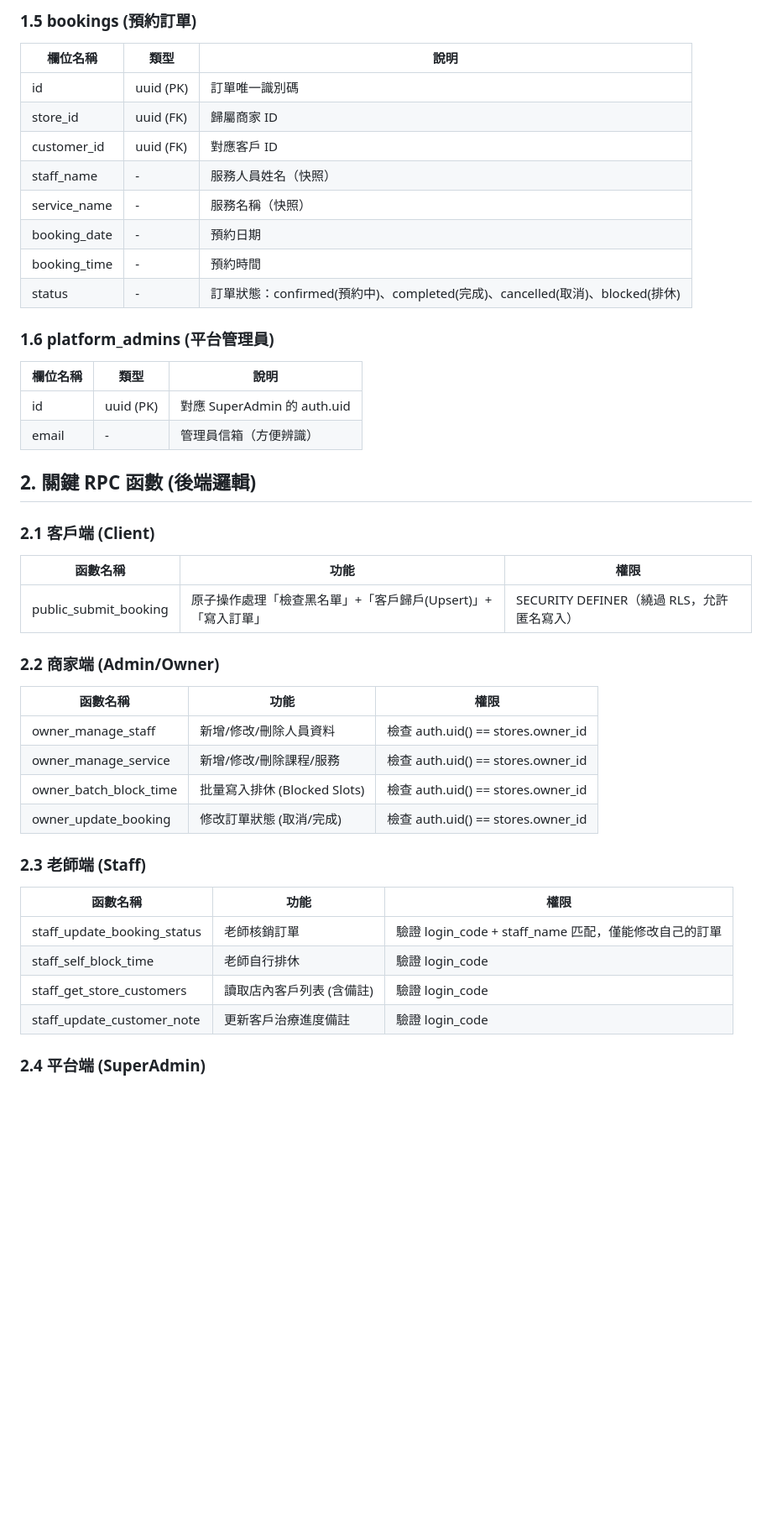
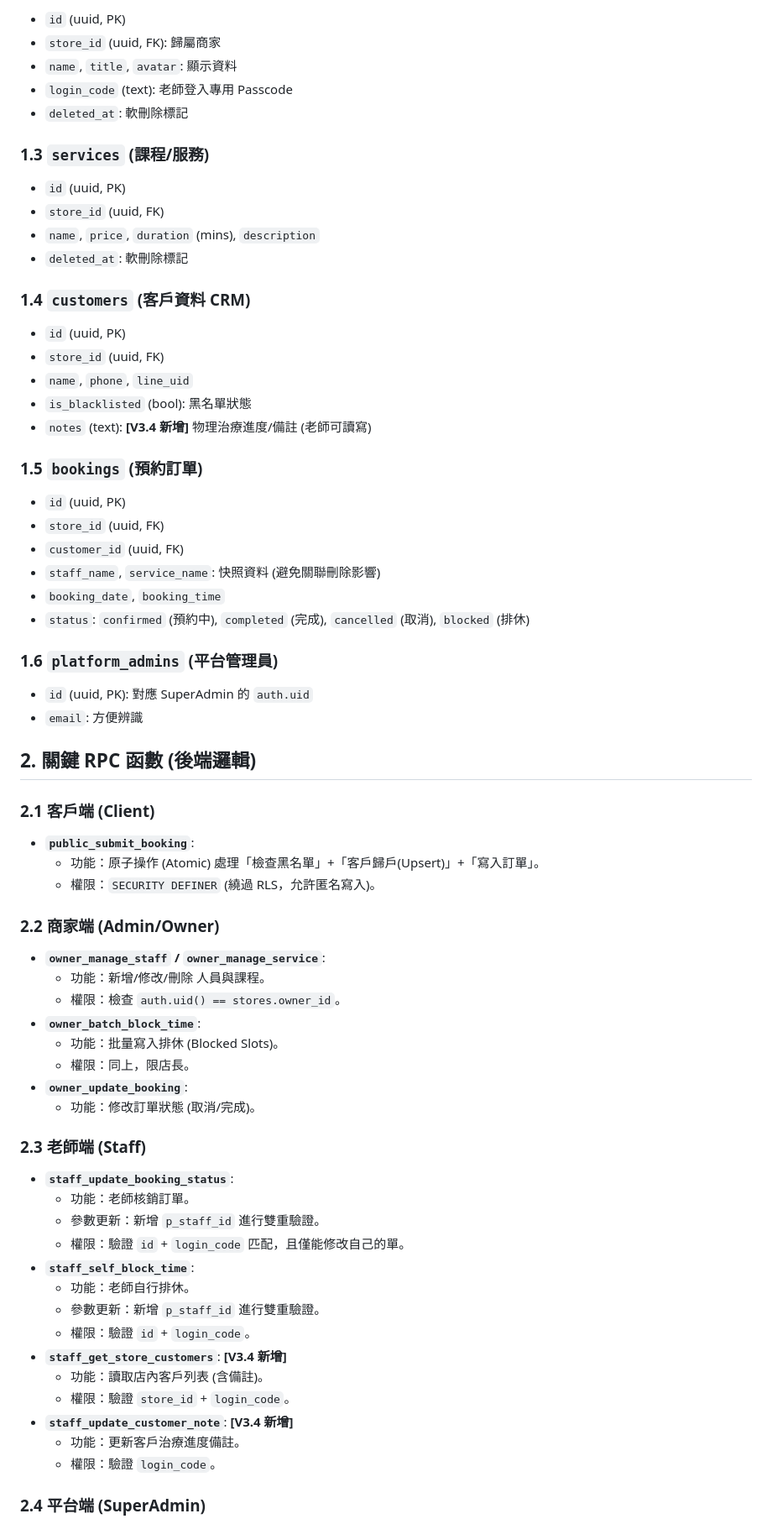
Before and after one commit to StevenWang1012/easybook, a Markdown page: SQL.md, the part around the change printed below. Shown: that part at 84% size. Drawn GitHub-style; blank space fills up the shorter version.

```diff
--- a/SQL.md
+++ b/SQL.md
@@ -56,42 +21,73 @@
 
-### 1.5 bookings (預約訂單)
-| 欄位名稱 | 類型 | 說明 |
-|----------|------|------|
-| id | uuid (PK) | 訂單唯一識別碼 |
-| store_id | uuid (FK) | 歸屬商家 ID |
-| customer_id | uuid (FK) | 對應客戶 ID |
-| staff_name | - | 服務人員姓名（快照） |
-| service_name | - | 服務名稱（快照） |
-| booking_date | - | 預約日期 |
-| booking_time | - | 預約時間 |
-| status | - | 訂單狀態：confirmed(預約中)、completed(完成)、cancelled(取消)、blocked(排休) |
+- `id` (uuid, PK)
+- `store_id` (uuid, FK): 歸屬商家
+- `name`, `title`, `avatar`: 顯示資料
+- `login_code` (text): 老師登入專用 Passcode
+- `deleted_at`: 軟刪除標記
 
-### 1.6 platform_admins (平台管理員)
-| 欄位名稱 | 類型 | 說明 |
-|----------|------|------|
-| id | uuid (PK) | 對應 SuperAdmin 的 auth.uid |
-| email | - | 管理員信箱（方便辨識） |
+### 1.3 `services` (課程/服務)
+
+- `id` (uuid, PK)
+- `store_id` (uuid, FK)
+- `name`, `price`, `duration` (mins), `description`
+- `deleted_at`: 軟刪除標記
+
+### 1.4 `customers` (客戶資料 CRM)
+
+- `id` (uuid, PK)
+- `store_id` (uuid, FK)
+- `name`, `phone`, `line_uid`
+- `is_blacklisted` (bool): 黑名單狀態
+- `notes` (text): **[V3.4 新增]** 物理治療進度/備註 (老師可讀寫)
+
+### 1.5 `bookings` (預約訂單)
+
+- `id` (uuid, PK)
+- `store_id` (uuid, FK)
+- `customer_id` (uuid, FK)
+- `staff_name`, `service_name`: 快照資料 (避免關聯刪除影響)
+- `booking_date`, `booking_time`
+- `status`: `confirmed` (預約中), `completed` (完成), `cancelled` (取消), `blocked` (排休)
+
+### 1.6 `platform_admins` (平台管理員)
+
+- `id` (uuid, PK): 對應 SuperAdmin 的 `auth.uid`
+- `email`: 方便辨識
 
 ## 2. 關鍵 RPC 函數 (後端邏輯)
+
 ### 2.1 客戶端 (Client)
-| 函數名稱 | 功能 | 權限 |
-|----------|------|------|
-| public_submit_booking | 原子操作處理「檢查黑名單」+「客戶歸戶(Upsert)」+「寫入訂單」 | SECURITY DEFINER（繞過 RLS，允許匿名寫入） |
+
+- **`public_submit_booking`**:
+    - 功能：原子操作 (Atomic) 處理「檢查黑名單」+「客戶歸戶(Upsert)」+「寫入訂單」。
+    - 權限：`SECURITY DEFINER` (繞過 RLS，允許匿名寫入)。
 
 ### 2.2 商家端 (Admin/Owner)
-| 函數名稱 | 功能 | 權限 |
-|----------|------|------|
-| owner_manage_staff | 新增/修改/刪除人員資料 | 檢查 auth.uid() == stores.owner_id |
-| owner_manage_service | 新增/修改/刪除課程/服務 | 檢查 auth.uid() == stores.owner_id |
-| owner_batch_block_time | 批量寫入排休 (Blocked Slots) | 檢查 auth.uid() == stores.owner_id |
-| owner_update_booking | 修改訂單狀態 (取消/完成) | 檢查 auth.uid() == stores.owner_id |
+
+- **`owner_manage_staff` / `owner_manage_service`**:
+    - 功能：新增/修改/刪除 人員與課程。
+    - 權限：檢查 `auth.uid() == stores.owner_id`。
+- **`owner_batch_block_time`**:
+    - 功能：批量寫入排休 (Blocked Slots)。
+    - 權限：同上，限店長。
+- **`owner_update_booking`**:
+    - 功能：修改訂單狀態 (取消/完成)。
 
 ### 2.3 老師端 (Staff)
-| 函數名稱 | 功能 | 權限 |
-|----------|------|------|
-| staff_update_booking_status | 老師核銷訂單 | 驗證 login_code + staff_name 匹配，僅能修改自己的訂單 |
-| staff_self_block_time | 老師自行排休 | 驗證 login_code |
-| staff_get_store_customers | 讀取店內客戶列表 (含備註) | 驗證 login_code |
-| staff_update_customer_note | 更新客戶治療進度備註 | 驗證 login_code |
+
+- **`staff_update_booking_status`**:
+    - 功能：老師核銷訂單。
+    - 參數更新：新增 `p_staff_id` 進行雙重驗證。
+    - 權限：驗證 `id` + `login_code` 匹配，且僅能修改自己的單。
+- **`staff_self_block_time`**:
+    - 功能：老師自行排休。
+    - 參數更新：新增 `p_staff_id` 進行雙重驗證。
+    - 權限：驗證 `id` + `login_code`。
+- **`staff_get_store_customers`**: **[V3.4 新增]**
+    - 功能：讀取店內客戶列表 (含備註)。
+    - 權限：驗證 `store_id` + `login_code`。
+- **`staff_update_customer_note`**: **[V3.4 新增]**
+    - 功能：更新客戶治療進度備註。
+    - 權限：驗證 `login_code`。
 
 ### 2.4 平台端 (SuperAdmin)
```
Also changed, not shown: other parts of SQL.md (+34 -65 lines).
